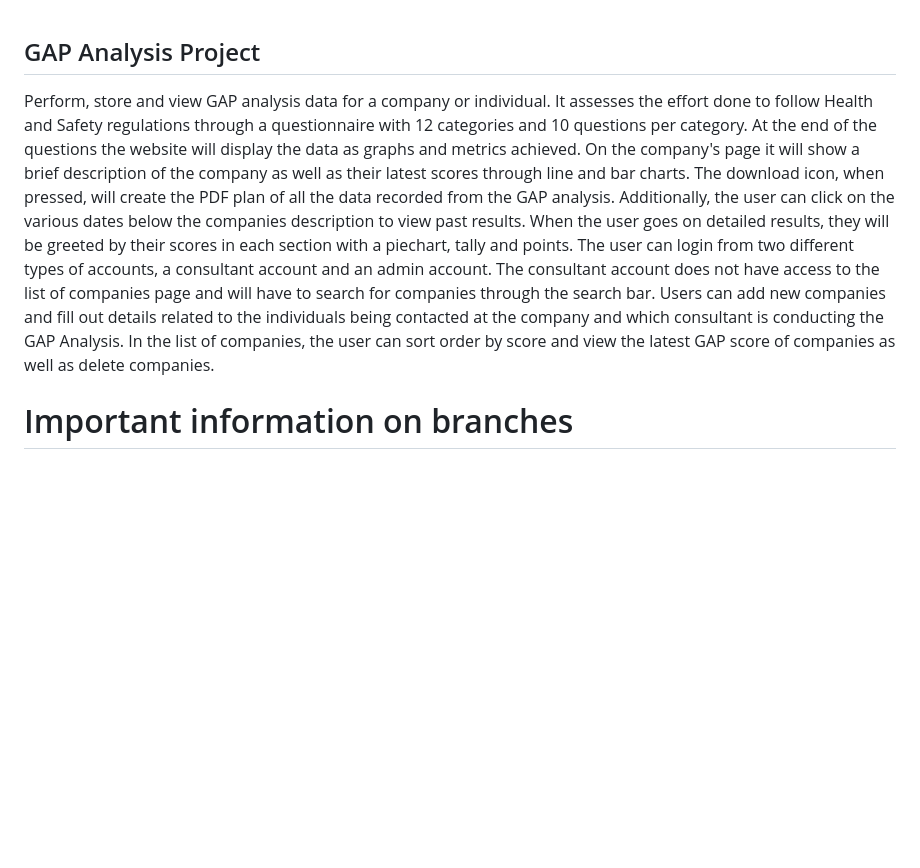
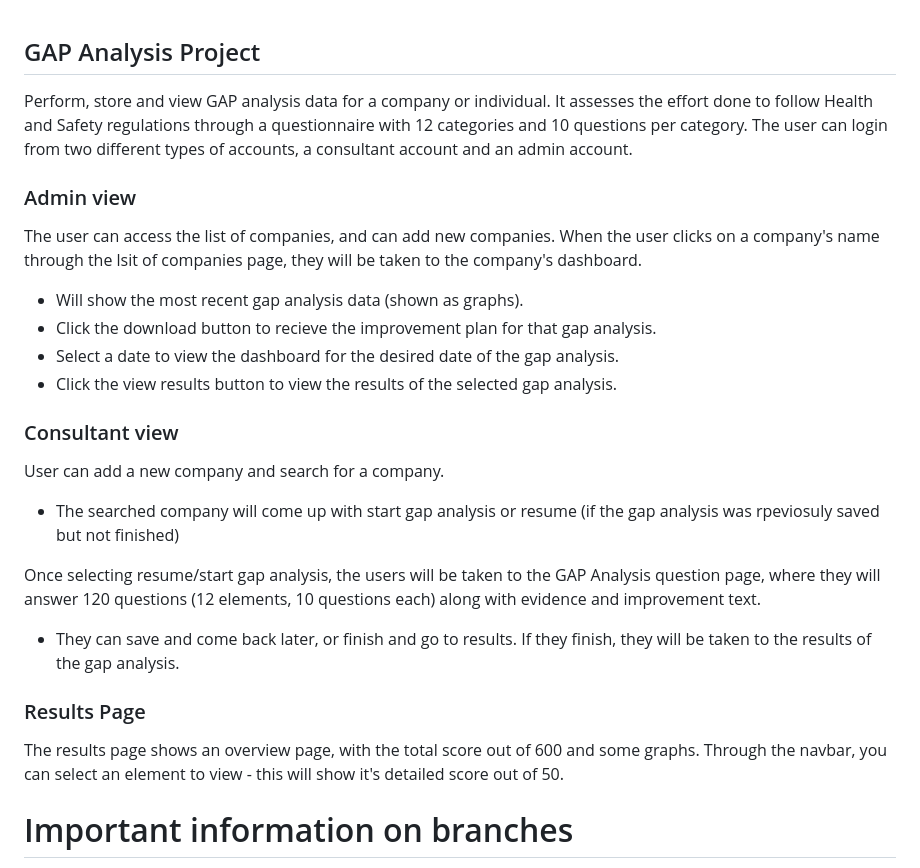
Before and after one commit to zzxzzx999/SH02-Public, a Markdown page: README.md, the part around the change. Rendered like a GitHub page; blank space fills up the shorter version.

```diff
--- a/README.md
+++ b/README.md
@@ -1,5 +1,24 @@
 ## GAP Analysis Project
-Perform, store and view GAP analysis data for a company or individual. It assesses the effort done to follow Health and Safety regulations through a questionnaire with 12 categories and 10 questions per category. At the end of the questions the website will display the data as graphs and metrics achieved. On the company's page it will show a brief description of the company as well as their latest scores through line and bar charts. The download icon, when pressed, will create the PDF plan of all the data recorded from the GAP analysis. Additionally, the user can click on the various dates below the companies description to view past results. When the user goes on detailed results, they will be greeted by their scores in each section with a piechart, tally and points. The user can login from two different types of accounts, a consultant account and an admin account. The consultant account does not have access to the list of companies page and will have to search for companies through the search bar. Users can add new companies and fill out details related to the individuals being contacted at the company and which consultant is conducting the GAP Analysis. In the list of companies, the user can sort order by score and view the latest GAP score of companies as well as delete companies.
+Perform, store and view GAP analysis data for a company or individual. It assesses the effort done to follow Health and Safety regulations through a questionnaire with 12 categories and 10 questions per category.
+The user can login from two different types of accounts, a consultant account and an admin account.
+
+### Admin view
+The user can access the list of companies, and can add new companies.
+When the user clicks on a company's name through the lsit of companies page, they will be taken to the company's dashboard.
+ - Will show the most recent gap analysis data (shown as graphs).
+ - Click the download button to recieve the improvement plan for that gap analysis.
+ - Select a date to view the dashboard for the desired date of the gap analysis.
+ - Click the view results button to view the results of the selected gap analysis.
+
+### Consultant view
+User can add a new company and search for a company.
+ - The searched company will come up with start gap analysis or resume (if the gap analysis was rpeviosuly saved but not finished)
+
+Once selecting resume/start gap analysis, the users will be taken to the GAP Analysis question page, where they will answer 120 questions (12 elements, 10 questions each) along with evidence and improvement text.
+ - They can save and come back later, or finish and go to results. If they finish, they will be taken to the results of the gap analysis.
+
+### Results Page
+The results page shows an overview page, with the total score out of 600 and some graphs. Through the navbar, you can select an element to view - this will show it's detailed score out of 50.
 
 # Important information on branches
 1. The main branch is for local hosting
```
